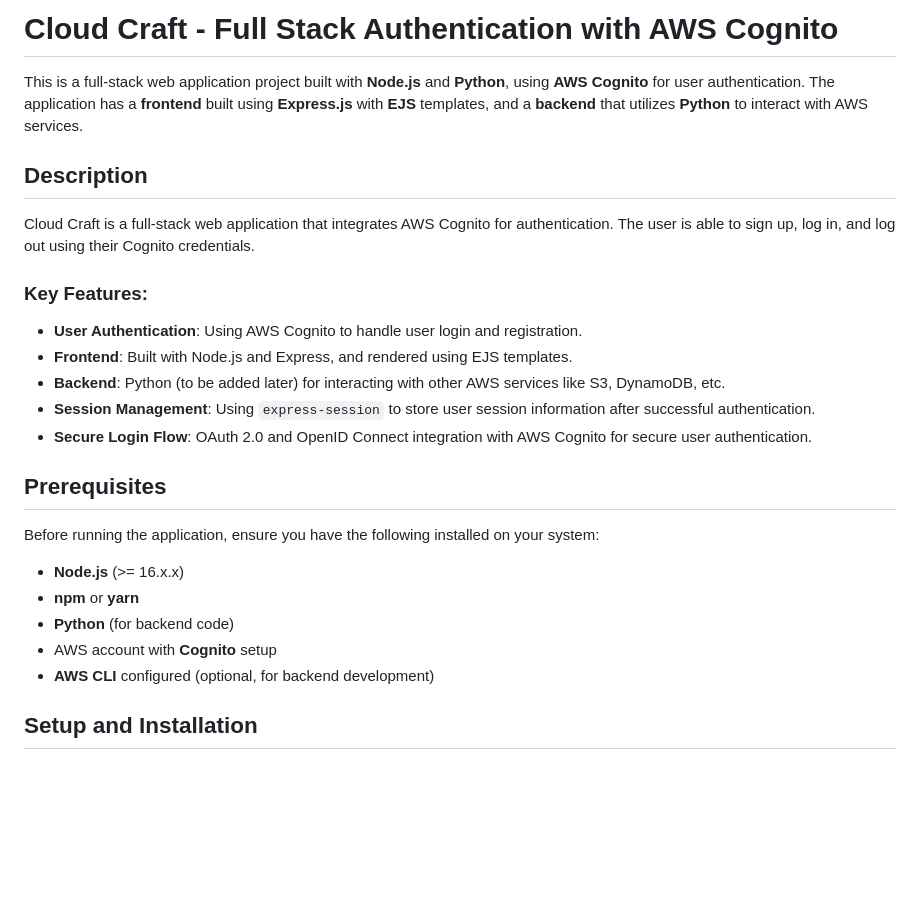
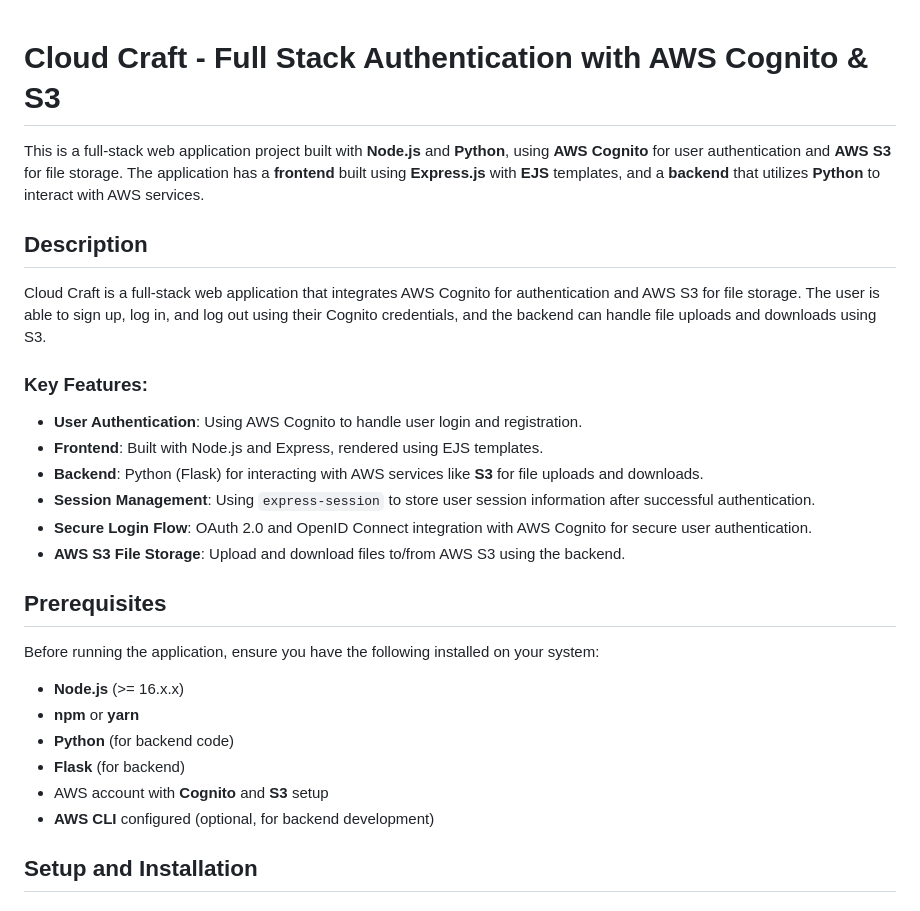
Before and after one commit to RalitsaTerzieva/cloud-craft, a Markdown page: README.md, the part around the change printed below. Drawn GitHub-style; blank space fills up the shorter version.

```diff
--- a/README.md
+++ b/README.md
@@ -1,18 +1,19 @@
-# Cloud Craft - Full Stack Authentication with AWS Cognito
 
-This is a full-stack web application project built with **Node.js** and **Python**, using **AWS Cognito** for user authentication. The application has a **frontend** built using **Express.js** with **EJS** templates, and a **backend** that utilizes **Python** to interact with AWS services.
+# Cloud Craft - Full Stack Authentication with AWS Cognito & S3
 
+This is a full-stack web application project built with **Node.js** and **Python**, using **AWS Cognito** for user authentication and **AWS S3** for file storage. The application has a **frontend** built using **Express.js** with **EJS** templates, and a **backend** that utilizes **Python** to interact with AWS services.
 
 ## Description
 
-Cloud Craft is a full-stack web application that integrates AWS Cognito for authentication. The user is able to sign up, log in, and log out using their Cognito credentials.
+Cloud Craft is a full-stack web application that integrates AWS Cognito for authentication and AWS S3 for file storage. The user is able to sign up, log in, and log out using their Cognito credentials, and the backend can handle file uploads and downloads using S3.
 
 ### Key Features:
 - **User Authentication**: Using AWS Cognito to handle user login and registration.
-- **Frontend**: Built with Node.js and Express, and rendered using EJS templates.
-- **Backend**: Python (to be added later) for interacting with other AWS services like S3, DynamoDB, etc.
+- **Frontend**: Built with Node.js and Express, rendered using EJS templates.
+- **Backend**: Python (Flask) for interacting with AWS services like **S3** for file uploads and downloads.
 - **Session Management**: Using `express-session` to store user session information after successful authentication.
 - **Secure Login Flow**: OAuth 2.0 and OpenID Connect integration with AWS Cognito for secure user authentication.
+- **AWS S3 File Storage**: Upload and download files to/from AWS S3 using the backend.
 
 ## Prerequisites
 
@@ -21,7 +22,8 @@ Before running the application, ensure you have the following installed on your
 - **Node.js** (>= 16.x.x)
 - **npm** or **yarn**
 - **Python** (for backend code)
-- AWS account with **Cognito** setup
+- **Flask** (for backend)
+- AWS account with **Cognito** and **S3** setup
 - **AWS CLI** configured (optional, for backend development)
 
 ## Setup and Installation
```
Also changed, not shown: other parts of README.md (+83 -2 lines).
